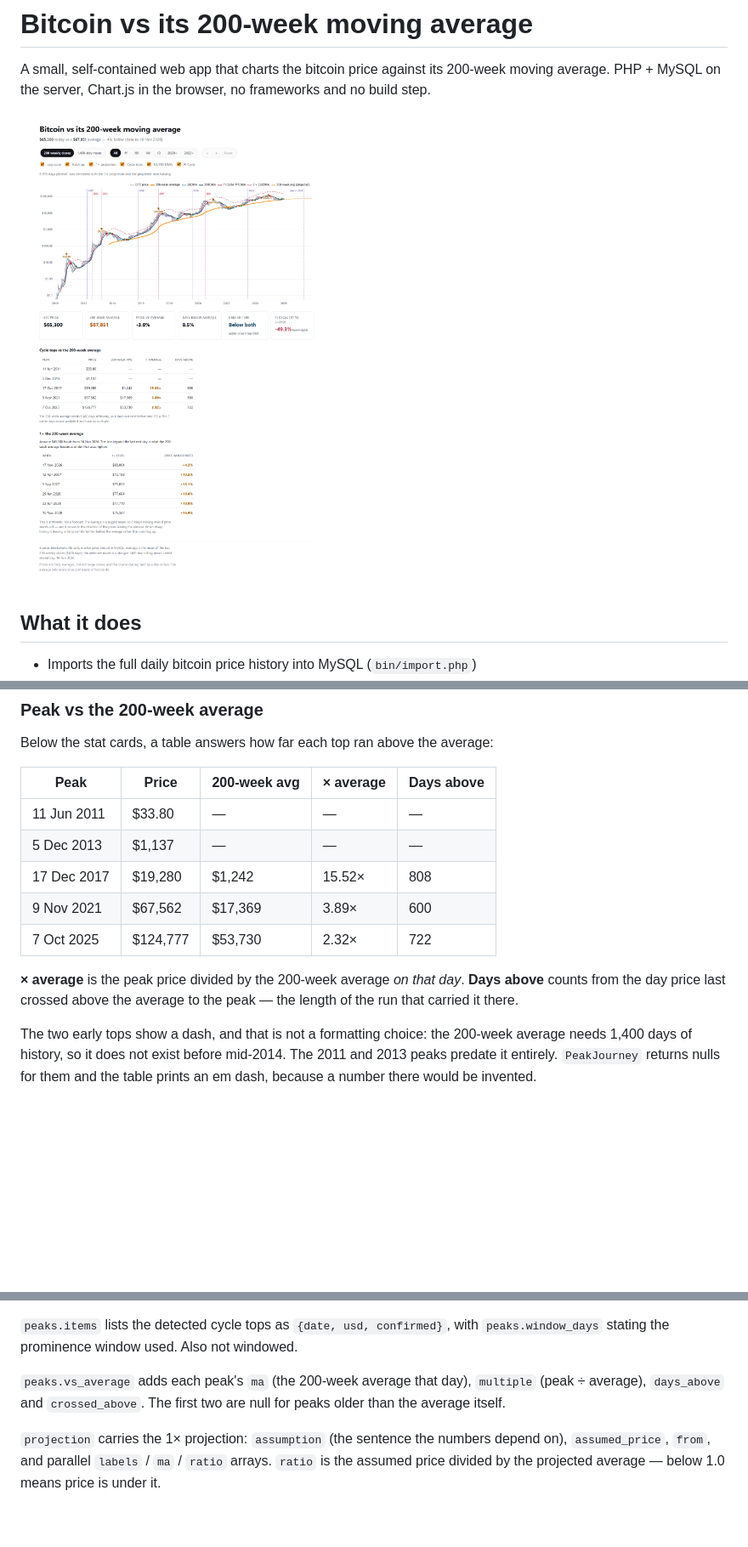
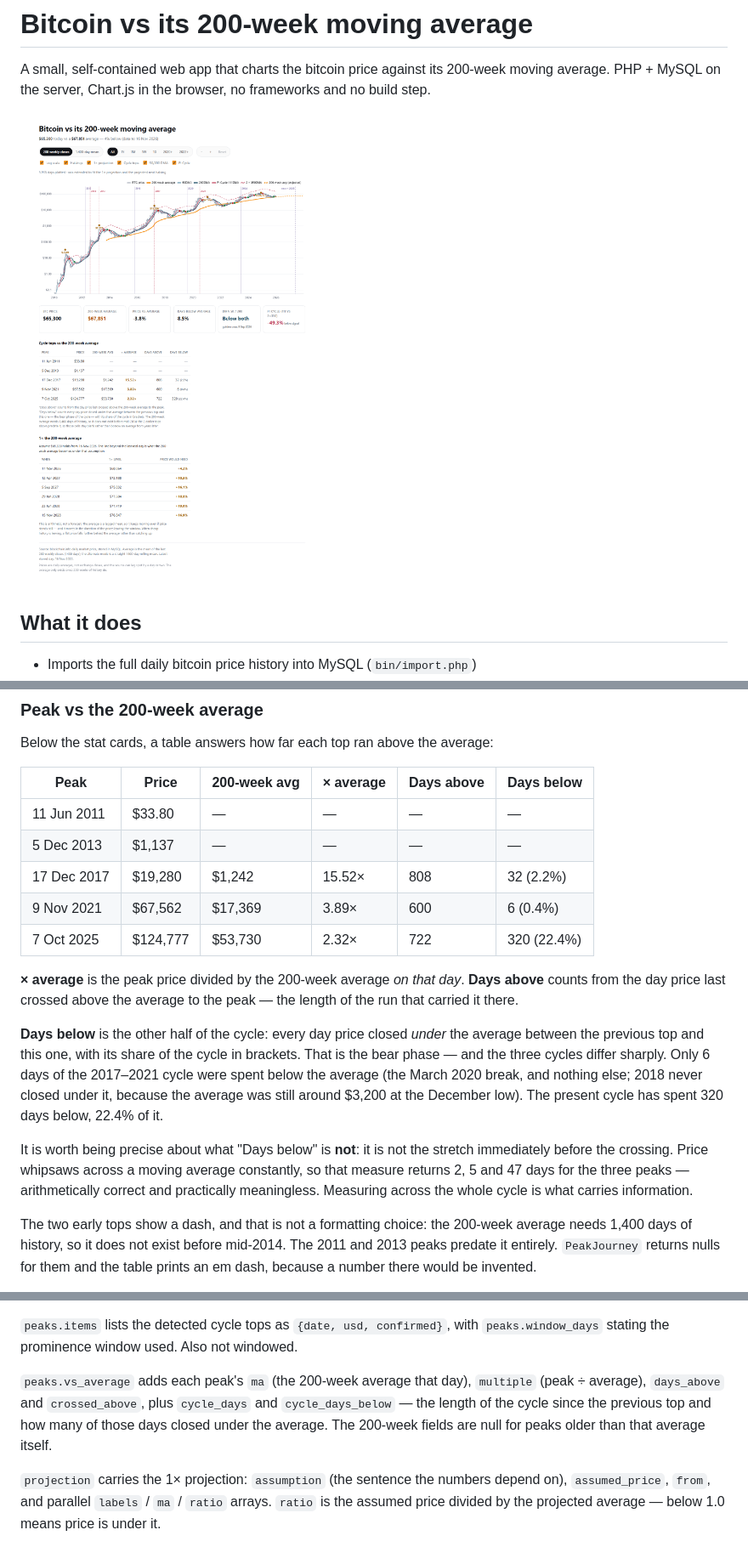
Before and after one commit to a9772108/btc-200wma, a Markdown page: README.md, 3 parts joined by grey strips. Shown at 85% size. Rendered like a GitHub page; pictures changed too: docs/preview.png; blank space fills up the shorter version.

```diff
--- a/README.md
+++ b/README.md
@@ -169,17 +169,31 @@ so this is visible rather than assumed.
 
 Below the stat cards, a table answers how far each top ran above the average:
 
-| Peak | Price | 200-week avg | × average | Days above |
-|------|-------|--------------|-----------|------------|
-| 11 Jun 2011 | $33.80 | — | — | — |
-| 5 Dec 2013 | $1,137 | — | — | — |
-| 17 Dec 2017 | $19,280 | $1,242 | 15.52× | 808 |
-| 9 Nov 2021 | $67,562 | $17,369 | 3.89× | 600 |
-| 7 Oct 2025 | $124,777 | $53,730 | 2.32× | 722 |
+| Peak | Price | 200-week avg | × average | Days above | Days below |
+|------|-------|--------------|-----------|------------|------------|
+| 11 Jun 2011 | $33.80 | — | — | — | — |
+| 5 Dec 2013 | $1,137 | — | — | — | — |
+| 17 Dec 2017 | $19,280 | $1,242 | 15.52× | 808 | 32 (2.2%) |
+| 9 Nov 2021 | $67,562 | $17,369 | 3.89× | 600 | 6 (0.4%) |
+| 7 Oct 2025 | $124,777 | $53,730 | 2.32× | 722 | 320 (22.4%) |
 
 **× average** is the peak price divided by the 200-week average *on that day*.
 **Days above** counts from the day price last crossed above the average to the
 peak — the length of the run that carried it there.
+
+**Days below** is the other half of the cycle: every day price closed *under*
+the average between the previous top and this one, with its share of the cycle
+in brackets. That is the bear phase — and the three cycles differ sharply.
+Only 6 days of the 2017–2021 cycle were spent below the average (the March 2020
+break, and nothing else; 2018 never closed under it, because the average was
+still around $3,200 at the December low). The present cycle has spent 320 days
+below, 22.4% of it.
+
+It is worth being precise about what "Days below" is **not**: it is not the
+stretch immediately before the crossing. Price whipsaws across a moving average
+constantly, so that measure returns 2, 5 and 47 days for the three peaks —
+arithmetically correct and practically meaningless. Measuring across the whole
+cycle is what carries information.
 
 The two early tops show a dash, and that is not a formatting choice: the
 200-week average needs 1,400 days of history, so it does not exist before
@@ -437,8 +451,10 @@ line — negative meaning below.
 `peaks.window_days` stating the prominence window used. Also not windowed.
 
 `peaks.vs_average` adds each peak's `ma` (the 200-week average that day),
-`multiple` (peak ÷ average), `days_above` and `crossed_above`. The first two are
-null for peaks older than the average itself.
+`multiple` (peak ÷ average), `days_above` and `crossed_above`, plus
+`cycle_days` and `cycle_days_below` — the length of the cycle since the previous
+top and how many of those days closed under the average. The 200-week fields are
+null for peaks older than that average itself.
 
 `projection` carries the 1× projection: `assumption` (the sentence the numbers
 depend on), `assumed_price`, `from`, and parallel `labels` / `ma` / `ratio`
```
Also changed, not shown: other parts of README.md (+3 -2 lines), 6 other files.
